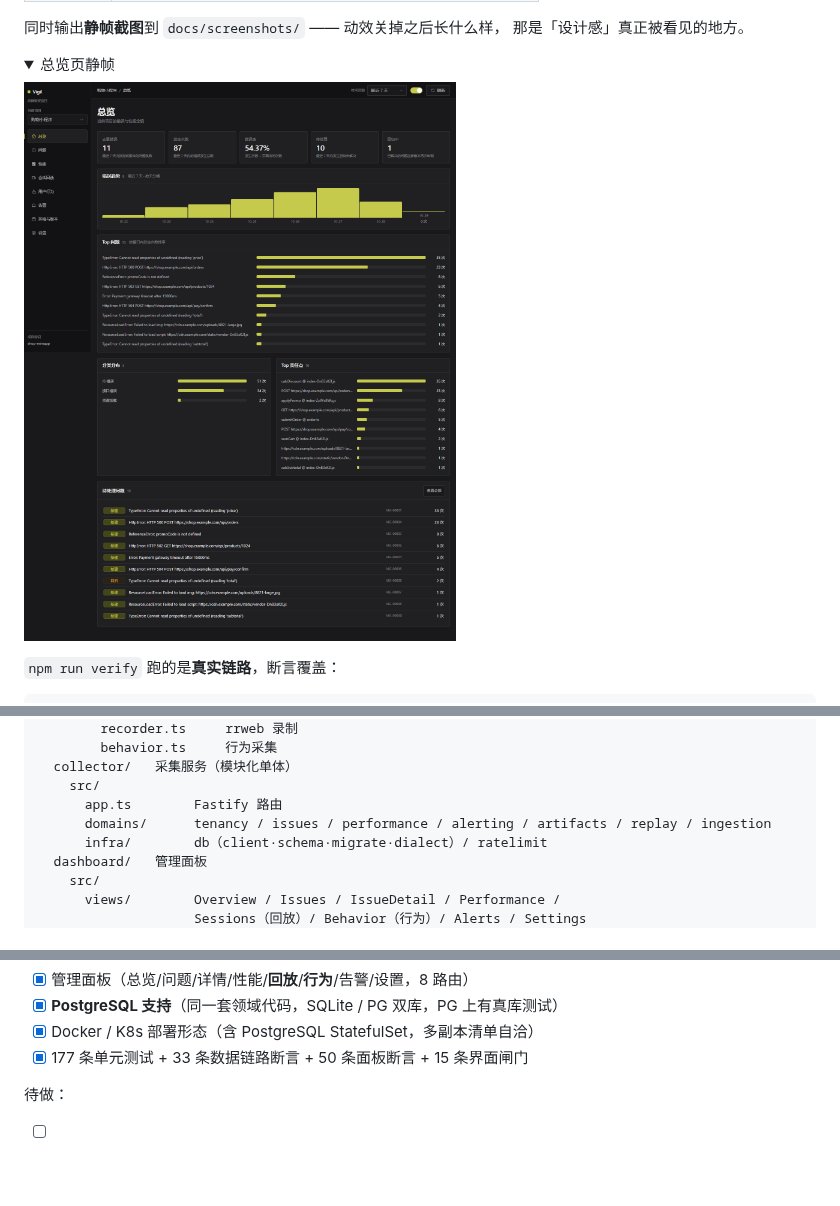
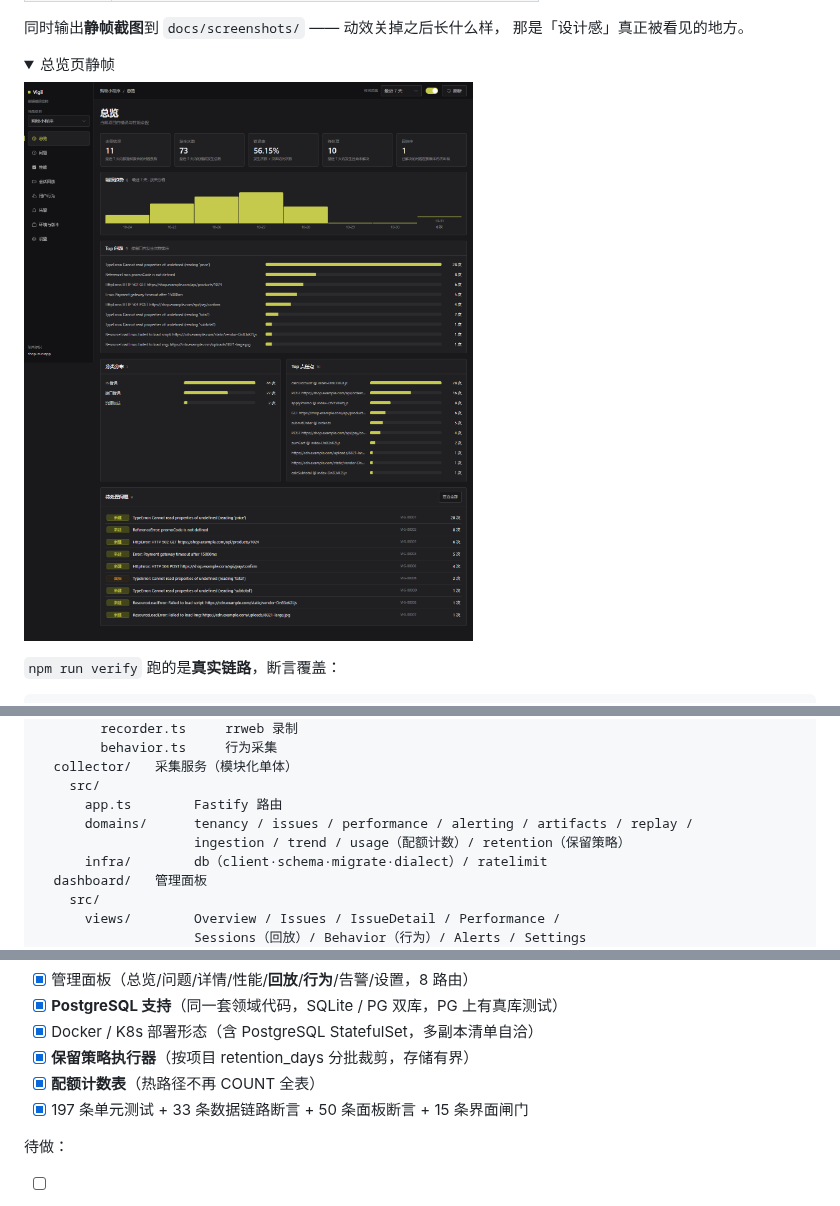
Before and after one commit to Liao-wenxuan/vigil, a Markdown page: README.md, 3 parts joined by grey strips. GitHub-like rendering; pictures changed too: docs/screenshots/overview.png; folded sections open; blank space fills up the shorter version.

```diff
--- a/README.md
+++ b/README.md
@@ -489,7 +544,8 @@ packages/
   collector/   采集服务（模块化单体）
     src/
       app.ts        Fastify 路由
-      domains/      tenancy / issues / performance / alerting / artifacts / replay / ingestion
+      domains/      tenancy / issues / performance / alerting / artifacts / replay /
+                    ingestion / trend / usage（配额计数）/ retention（保留策略）
       infra/        db（client·schema·migrate·dialect）/ ratelimit
   dashboard/   管理面板
     src/
@@ -543,7 +599,9 @@ docker compose up --build
 - [x] 管理面板（总览/问题/详情/性能/**回放**/**行为**/告警/设置，8 路由）
 - [x] **PostgreSQL 支持**（同一套领域代码，SQLite / PG 双库，PG 上有真库测试）
 - [x] Docker / K8s 部署形态（含 PostgreSQL StatefulSet，多副本清单自洽）
-- [x] 177 条单元测试 + 33 条数据链路断言 + 50 条面板断言 + 15 条界面闸门
+- [x] **保留策略执行器**（按项目 retention_days 分批裁剪，存储有界）
+- [x] **配额计数表**（热路径不再 COUNT 全表）
+- [x] 197 条单元测试 + 33 条数据链路断言 + 50 条面板断言 + 15 条界面闸门
 
 待做：
 
```
Also changed, not shown: other parts of README.md (+56 -1 lines), docs/deploy.md (+22 -0 lines), docs/screenshots/behavior.png, docs/screenshots/issues.png, docs/screenshots/performance.png, docs/screenshots/sessions.png, 1 other file.
